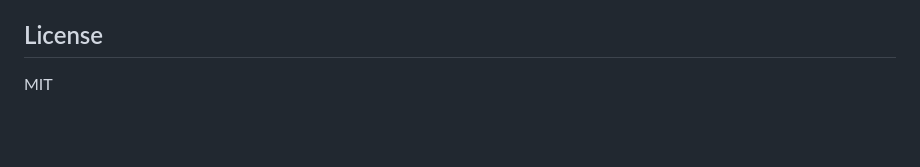
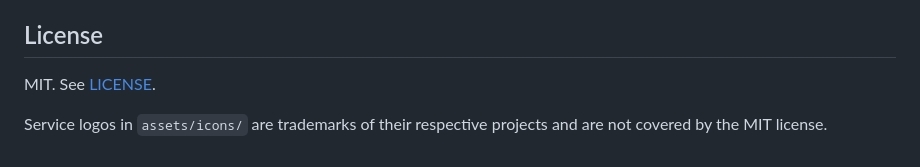
Before and after one commit to JeffTheTroubleshooter/ForgePanel-Dashboard, a Markdown page: README.md, the part around the change. GitHub-like rendering; blank space fills up the shorter version.

Commit message:
Add MIT LICENSE, logo trademark note, real PNG Proxmox icon

```diff
--- a/README.md
+++ b/README.md
@@ -51,4 +51,6 @@ Then open `http://localhost:8080`.
 
 ## License
 
-MIT
+MIT. See [LICENSE](LICENSE).
+
+Service logos in `assets/icons/` are trademarks of their respective projects and are not covered by the MIT license.
```
Also changed, not shown: assets/icons/proxmox.png, 1 other file.
